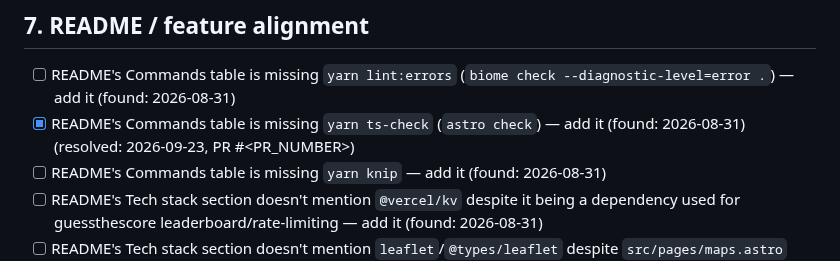
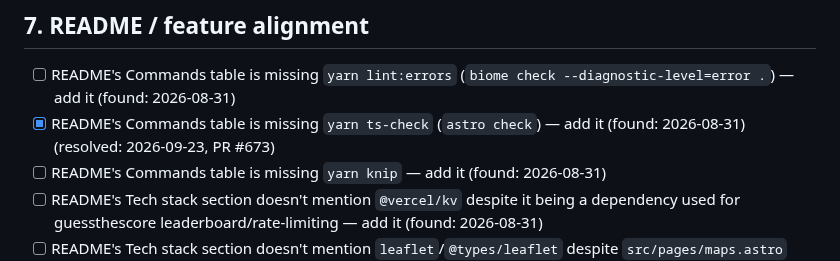
Before and after one commit to jamesthemullet/rdldn, a Markdown page: AUDIT.md, the part around the change. GitHub-like rendering.

Commit message:
Add PR number to AUDIT.md resolved entry
Co-Authored-By: Claude Sonnet 5 <noreply@anthropic.com>
Claude-Session: https://claude.ai/code/session_01PNhxRpbY8gAR68kD1ju6xe

```diff
--- a/AUDIT.md
+++ b/AUDIT.md
@@ -86,7 +86,7 @@ audit adds new findings to the bottom of each section and leaves checked items a
 ## 7. README / feature alignment
 
 - [ ] README's Commands table is missing `yarn lint:errors` (`biome check --diagnostic-level=error .`) — add it (found: 2026-08-31)
-- [x] README's Commands table is missing `yarn ts-check` (`astro check`) — add it (found: 2026-08-31) (resolved: 2026-09-23, PR #<PR_NUMBER>)
+- [x] README's Commands table is missing `yarn ts-check` (`astro check`) — add it (found: 2026-08-31) (resolved: 2026-09-23, PR #673)
 - [ ] README's Commands table is missing `yarn knip` — add it (found: 2026-08-31)
 - [ ] README's Tech stack section doesn't mention `@vercel/kv` despite it being a dependency used for guessthescore leaderboard/rate-limiting — add it (found: 2026-08-31)
 - [ ] README's Tech stack section doesn't mention `leaflet`/`@types/leaflet` despite `src/pages/maps.astro` and the README's own intro mentioning "maps" — add it (found: 2026-08-31)
```
